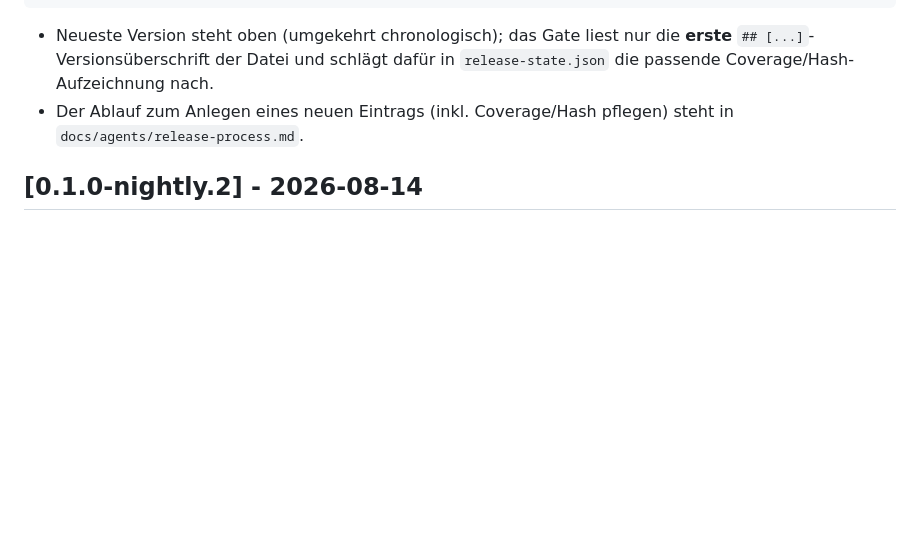
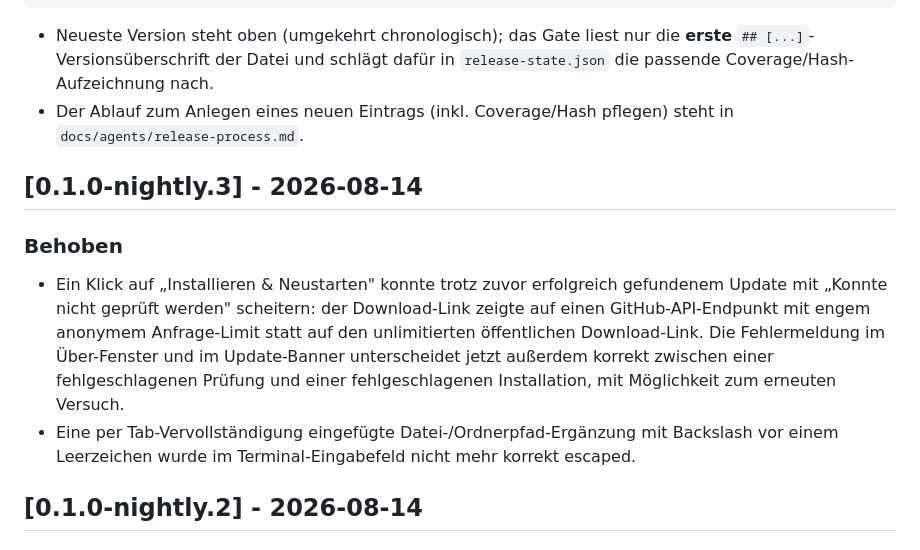
Before and after one commit to silvio-l/panecrew, a Markdown page: CHANGELOG.md, the part around the change. Drawn GitHub-style; blank space fills up the shorter version.

Commit message:
Changelog: Eintrag 0.1.0-nightly.3 (Updater-Rate-Limit-Fix, Backslash-Escaping)

```diff
--- a/CHANGELOG.md
+++ b/CHANGELOG.md
@@ -28,6 +28,19 @@ veröffentlichter Commit je Kanal) stehen ausschließlich lokal in
   in `release-state.json` die passende Coverage/Hash-Aufzeichnung nach.
 - Der Ablauf zum Anlegen eines neuen Eintrags (inkl. Coverage/Hash pflegen)
   steht in `docs/agents/release-process.md`.
+
+## [0.1.0-nightly.3] - 2026-08-14
+### Behoben
+- Ein Klick auf „Installieren & Neustarten" konnte trotz zuvor erfolgreich
+  gefundenem Update mit „Konnte nicht geprüft werden" scheitern: der
+  Download-Link zeigte auf einen GitHub-API-Endpunkt mit engem anonymem
+  Anfrage-Limit statt auf den unlimitierten öffentlichen Download-Link. Die
+  Fehlermeldung im Über-Fenster und im Update-Banner unterscheidet jetzt
+  außerdem korrekt zwischen einer fehlgeschlagenen Prüfung und einer
+  fehlgeschlagenen Installation, mit Möglichkeit zum erneuten Versuch.
+- Eine per Tab-Vervollständigung eingefügte Datei-/Ordnerpfad-Ergänzung mit
+  Backslash vor einem Leerzeichen wurde im Terminal-Eingabefeld nicht mehr
+  korrekt escaped.
 
 ## [0.1.0-nightly.2] - 2026-08-14
 ### Hinzugefügt
```
